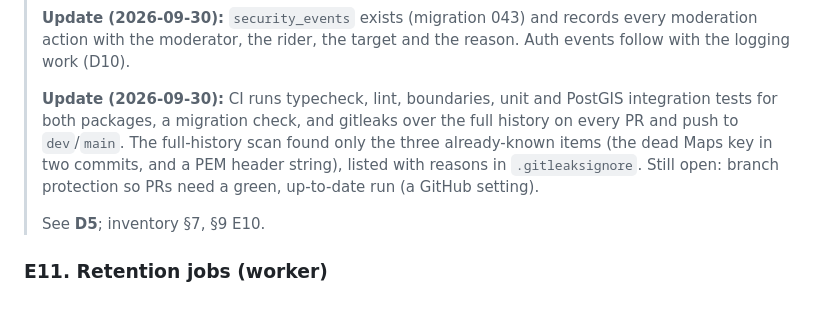
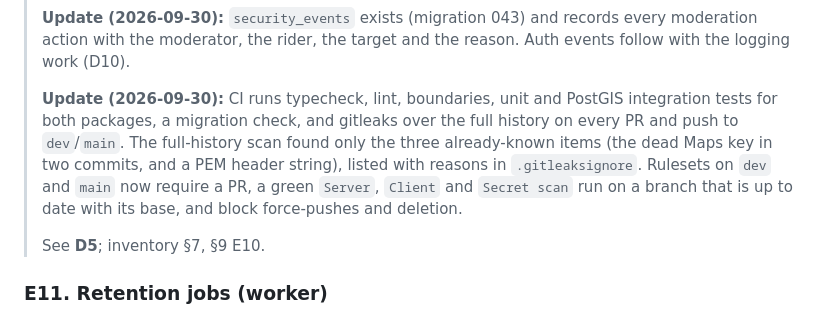
Before and after one commit to abhisri1997/throttlebase, a Markdown page: docs/launch-readiness/LAUNCH_READINESS.md, the part around the change. GitHub-like rendering.

Commit message:
docs: record the dev and main rulesets in launch readiness
Co-Authored-By: Claude Opus 5.5 <noreply@anthropic.com>
Claude-Session: https://claude.ai/code/session_01SzsWtJNJKbzdz2optEQRTP

```diff
--- a/docs/launch-readiness/LAUNCH_READINESS.md
+++ b/docs/launch-readiness/LAUNCH_READINESS.md
@@ -182,7 +182,7 @@ Each epic below carries a short *Current state* note; the evidence is in `data-i
 >
 > **Update (2026-09-30):** `security_events` exists (migration 043) and records every moderation action with the moderator, the rider, the target and the reason. Auth events follow with the logging work (D10).
 >
-> **Update (2026-09-30):** CI runs typecheck, lint, boundaries, unit and PostGIS integration tests for both packages, a migration check, and gitleaks over the full history on every PR and push to `dev`/`main`. The full-history scan found only the three already-known items (the dead Maps key in two commits, and a PEM header string), listed with reasons in `.gitleaksignore`. Still open: branch protection so PRs need a green, up-to-date run (a GitHub setting).
+> **Update (2026-09-30):** CI runs typecheck, lint, boundaries, unit and PostGIS integration tests for both packages, a migration check, and gitleaks over the full history on every PR and push to `dev`/`main`. The full-history scan found only the three already-known items (the dead Maps key in two commits, and a PEM header string), listed with reasons in `.gitleaksignore`. Rulesets on `dev` and `main` now require a PR, a green `Server`, `Client` and `Secret scan` run on a branch that is up to date with its base, and block force-pushes and deletion.
 >
 > See **D5**; inventory §7, §9 E10.
 
```
